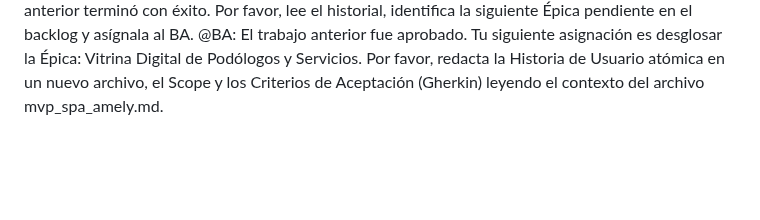
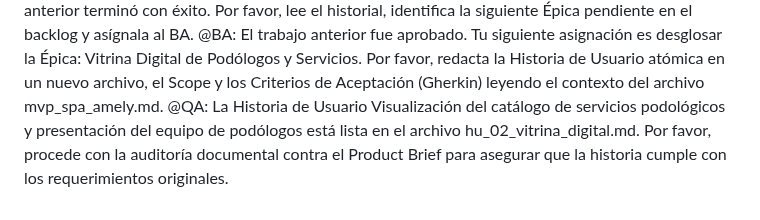
Before and after one commit to pauloravicaceres/template-bmad, a Markdown page: files/tracker_bmad.md, the part around one of its changes. Drawn GitHub-style; blank space fills up the shorter version.

```diff
--- a/files/tracker_bmad.md
+++ b/files/tracker_bmad.md
@@ -28,3 +29,4 @@
 @QA: La Historia de Usuario Selección de servicios, cálculo de duración y reserva de horarios en tiempo real está lista en el archivo hu_01_reserva_disponibilidad.md. Por favor, procede con la auditoría documental contra el Product Brief para asegurar que la historia cumple con los requerimientos originales.
 @UX: La Historia de Usuario Selección de servicios, cálculo de duración y reserva de horarios en tiempo real ha sido auditada y APROBADA. Puedes encontrar la especificación en hu_01_reserva_disponibilidad.md. Procede con los wireframes. @PM: La validación de la épica anterior terminó con éxito. Por favor, lee el historial, identifica la siguiente Épica pendiente en el backlog y asígnala al BA.
 @BA: El trabajo anterior fue aprobado. Tu siguiente asignación es desglosar la Épica: Vitrina Digital de Podólogos y Servicios. Por favor, redacta la Historia de Usuario atómica en un nuevo archivo, el Scope y los Criterios de Aceptación (Gherkin) leyendo el contexto del archivo mvp_spa_amely.md.
+@QA: La Historia de Usuario Visualización del catálogo de servicios podológicos y presentación del equipo de podólogos está lista en el archivo hu_02_vitrina_digital.md. Por favor, procede con la auditoría documental contra el Product Brief para asegurar que la historia cumple con los requerimientos originales.
```
Also changed, not shown: other parts of files/tracker_bmad.md (+1 -0 lines), files/business-analyst/hu_02_vitrina_digital.md (added, +70 -0 lines).
